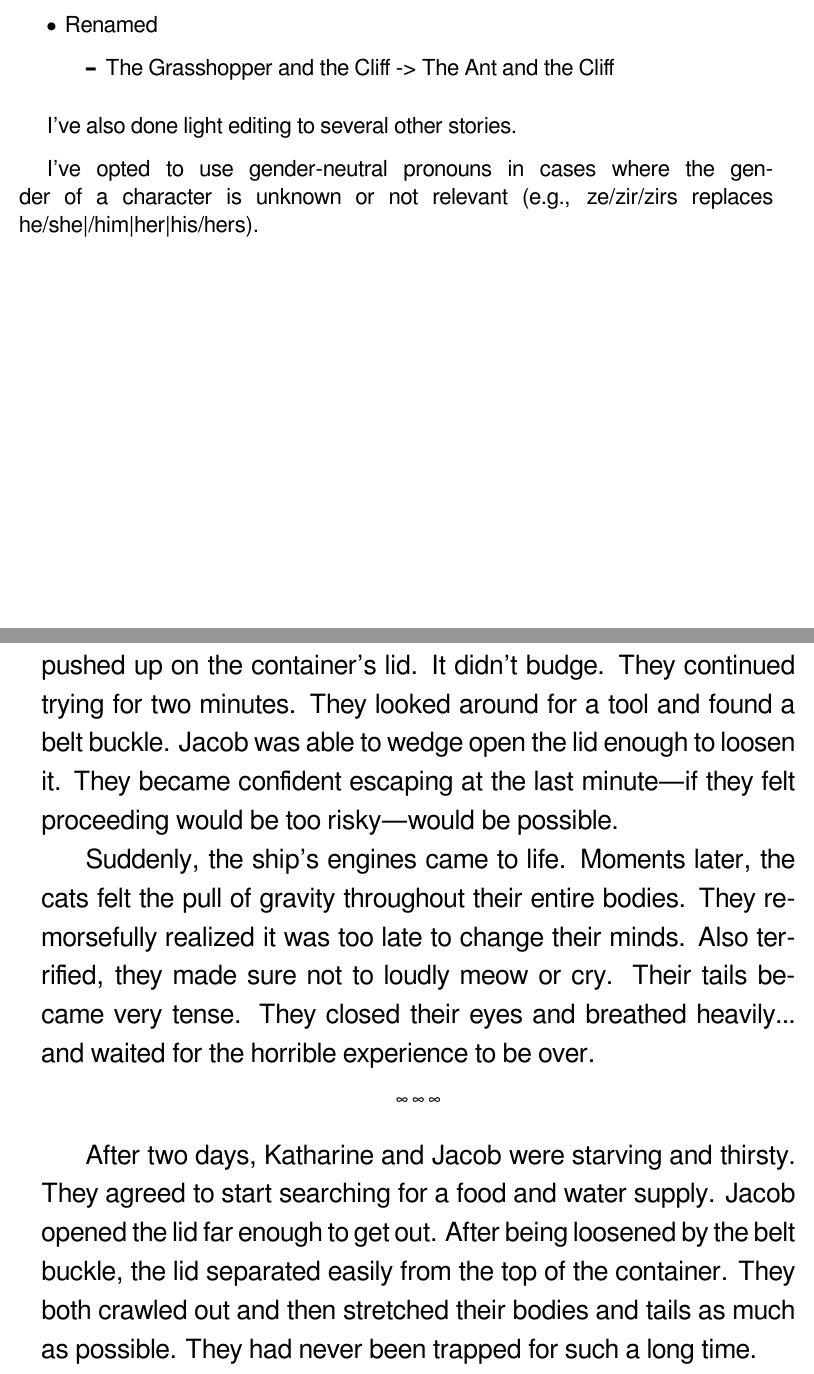
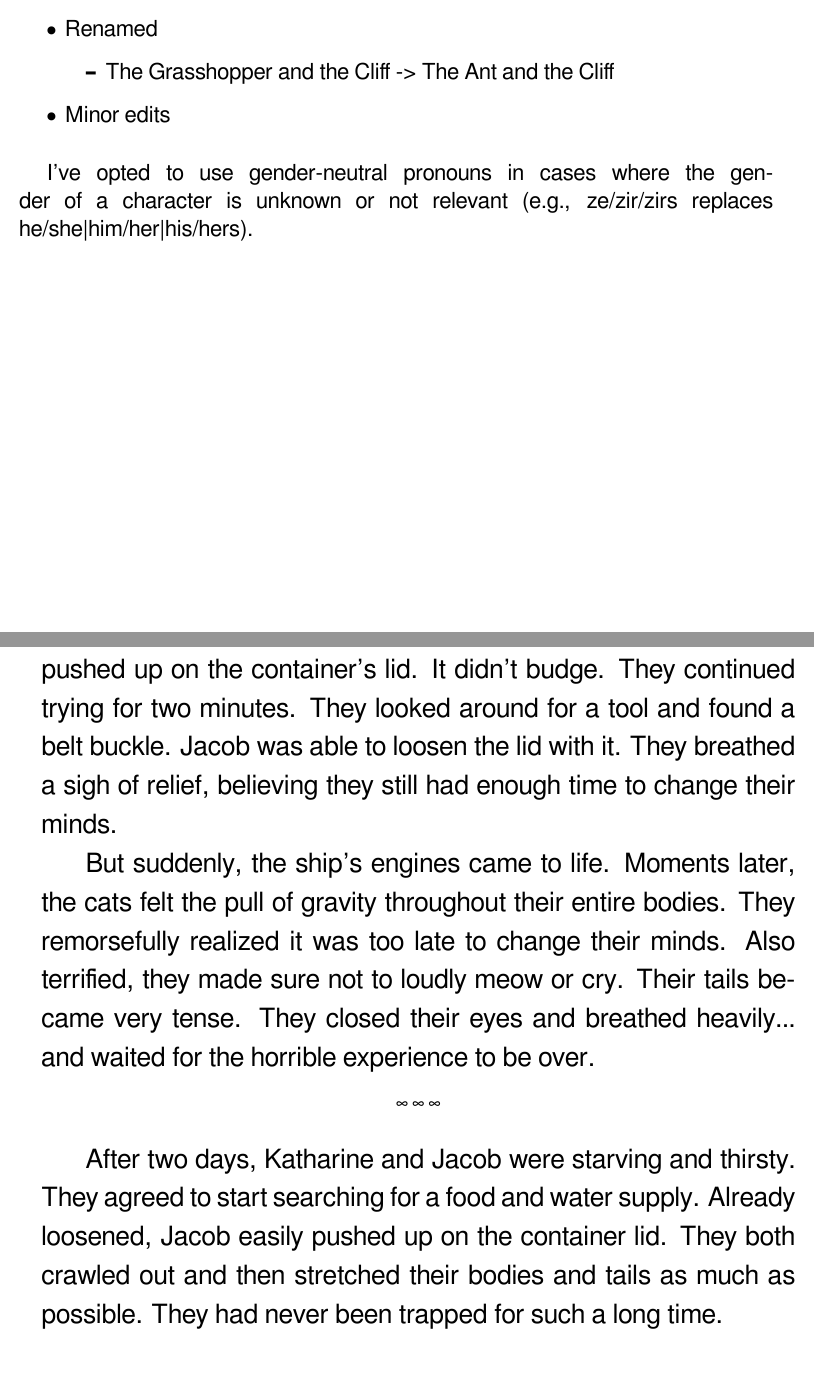
Before and after one commit to andy5995/mental_dimensions, a LaTeX thesis (book/Edition02/paperback.tex, which reads book/Edition02/changes.tex, book/Edition02/stories/enchanted_balls.tex): two parts of pages 8 and 15 of 104, joined at a grey line, cut so that both start at the same text. Compiled offline with XeLaTeX.

Commit message:
fix errors reported by @jammyjamjamman

```diff
--- a/book/Edition02/changes.tex
+++ b/book/Edition02/changes.tex
@@ -19,10 +19,8 @@ Changes from the first edition:\\
 	\begin{itemize}
 		\item The Grasshopper and the Cliff -> The Ant and the Cliff
 	\end{itemize}
+	\item Minor edits
 \end{itemize}
 
 \vspace{10pt}
-I've also done light editing to several other stories.
-
-\vspace{10pt}
-I've opted to use gender-neutral pronouns in cases where the gender of a character is unknown or not relevant (e.g., ze/zir/zirs replaces he/she|/him|her|his/hers).
+I've opted to use gender-neutral pronouns in cases where the gender of a character is unknown or not relevant (e.g., ze/zir/zirs replaces he/she|him/her|his/hers).
--- a/book/Edition02/stories/enchanted_balls.tex
+++ b/book/Edition02/stories/enchanted_balls.tex
@@ -53,13 +53,13 @@ They felt the container being picked up, moved a few feet and set down on a whee
 
 At this point, the cats were frightened and wanted to escape. They knew, however, that it was too late. Based on the activity heard from their surroundings, they would most certainly be spotted if they tried to make a run for it.
 
-About two hours passed. No voices could be heard. They pushed up on the container's lid. It didn't budge. They continued trying for two minutes. They looked around for a tool and found a belt buckle. Jacob was able to wedge open the lid enough to loosen it. They became confident escaping at the last minute—if they felt proceeding would be too risky—would be possible.
+About two hours passed. No voices could be heard. They pushed up on the container's lid. It didn't budge. They continued trying for two minutes. They looked around for a tool and found a belt buckle. Jacob was able to loosen the lid with it. They breathed a sigh of relief, believing they still had enough time to change their minds.
 
-Suddenly, the ship's engines came to life. Moments later, the cats felt the pull of gravity throughout their entire bodies. They remorsefully realized it was too late to change their minds. Also terrified, they made sure not to loudly meow or cry. Their tails became very tense. They closed their eyes and breathed heavily... and waited for the horrible experience to be over.
+But suddenly, the ship's engines came to life. Moments later, the cats felt the pull of gravity throughout their entire bodies. They remorsefully realized it was too late to change their minds. Also terrified, they made sure not to loudly meow or cry. Their tails became very tense. They closed their eyes and breathed heavily... and waited for the horrible experience to be over.
 
 \timesep
 
-After two days, Katharine and Jacob were starving and thirsty. They agreed to start searching for a food and water supply. Jacob opened the lid far enough to get out. After being loosened by the belt buckle, the lid separated easily from the top of the container. They both crawled out and then stretched their bodies and tails as much as possible. They had never been trapped for such a  long time.
+After two days, Katharine and Jacob were starving and thirsty. They agreed to start searching for a food and water supply. Already loosened, Jacob easily pushed up on the container lid. They both crawled out and then stretched their bodies and tails as much as possible. They had never been trapped for such a  long time.
 
 Katharine and Jacob sniffed around, whiskers twitching wildly. After several minutes they found a water source and scraps of food left by some crew and passengers (who apparently didn't understand that food is meant to be eaten, not thrown onto the floor). The cats quickly and easily found adequate nutrition.
 
```
Also changed, not shown: book/Edition02/stories/the_prisoner.tex (+1 -1 lines), book/Edition02/stories/enchanted_balls.tex (2 more changed lines).
